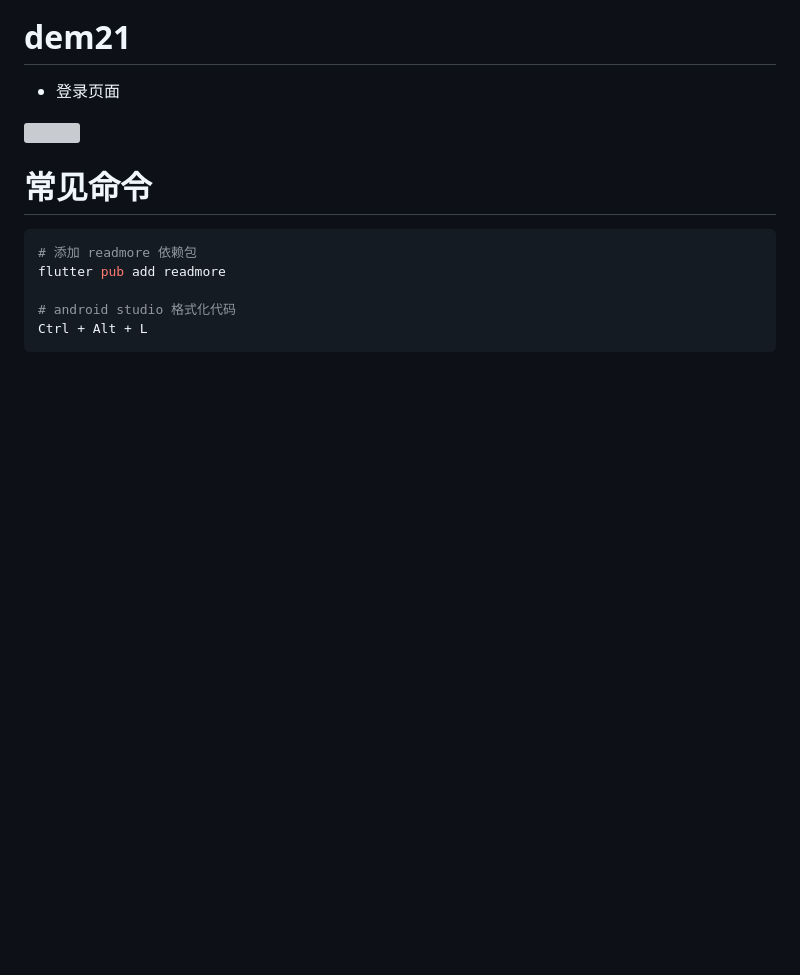
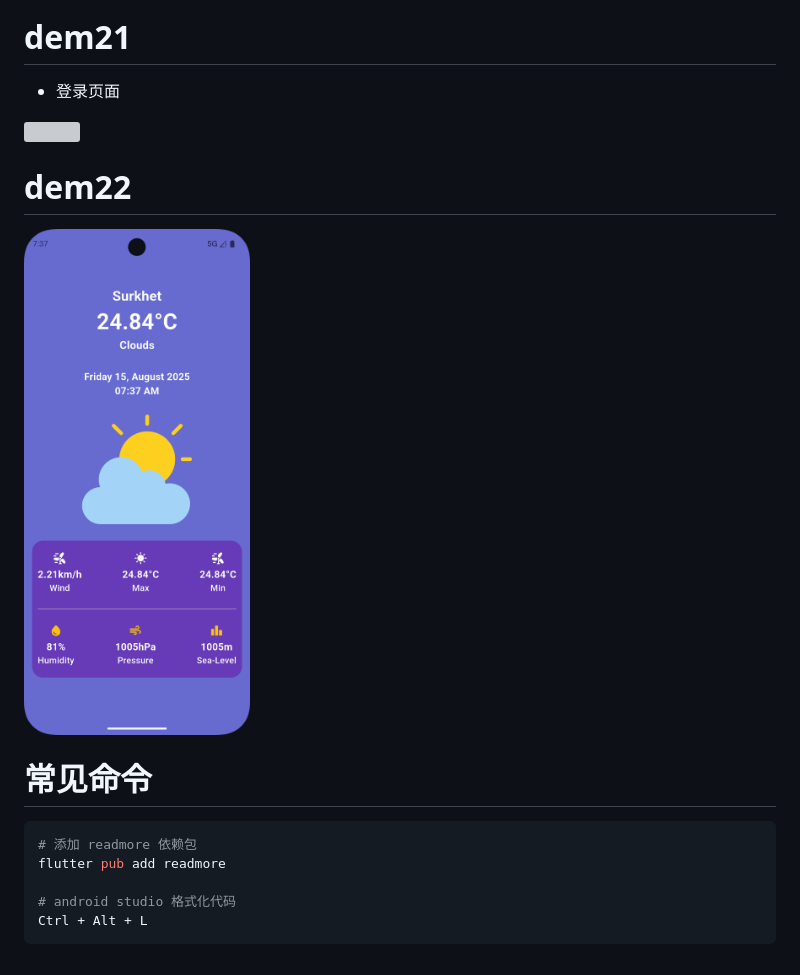
Before and after one commit to Mhua99/flutter_project, a Markdown page: README.md, the part around the change. Drawn GitHub-style; pictures changed too: images/22-1.png (added); blank space fills up the shorter version; grey boxes are pictures that could not be loaded.

```diff
--- a/README.md
+++ b/README.md
@@ -85,6 +85,9 @@
 
 <img src="./images/21-1.png" width="30%" />
 
+# dem22
+<img src="./images/22-1.png" width="30%" />
+
 
 
 # 常见命令
```
Also changed, not shown: assets/demo22/cloudy.png (added), 7 other files.
